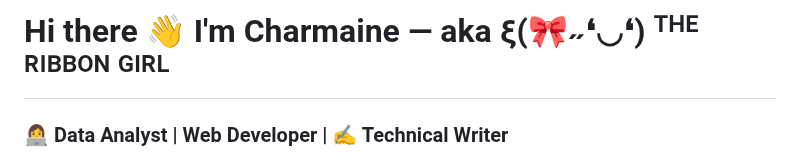
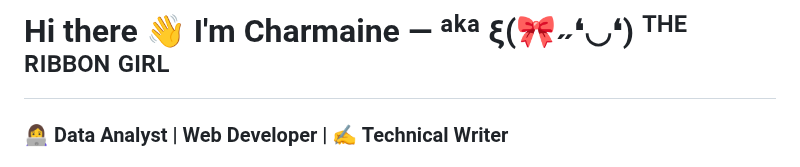
Before and after one commit to incubated-geek-cc/incubated-geek-cc, a Markdown page: README.md, the part around the change. Rendered like a GitHub page.

```diff
--- a/README.md
+++ b/README.md
@@ -1,4 +1,4 @@
-<h1 align="left">Hi there 👋 I'm Charmaine — aka ξ(🎀˶❛◡❛) ᵀᴴᴱ ᴿᴵᴮᴮᴼᴺ ᴳᴵᴿᴸ</h1>
+<h1 align="left">Hi there 👋 I'm Charmaine — ᵃᵏᵃ ξ(🎀˶❛◡❛) ᵀᴴᴱ ᴿᴵᴮᴮᴼᴺ ᴳᴵᴿᴸ</h1>
 <h3 align="left">👩‍💻 Data Analyst | Web Developer | ✍️ Technical Writer</h3>
 <h3 align="left">Domain expertise include:</h3>
 <ul>
```
